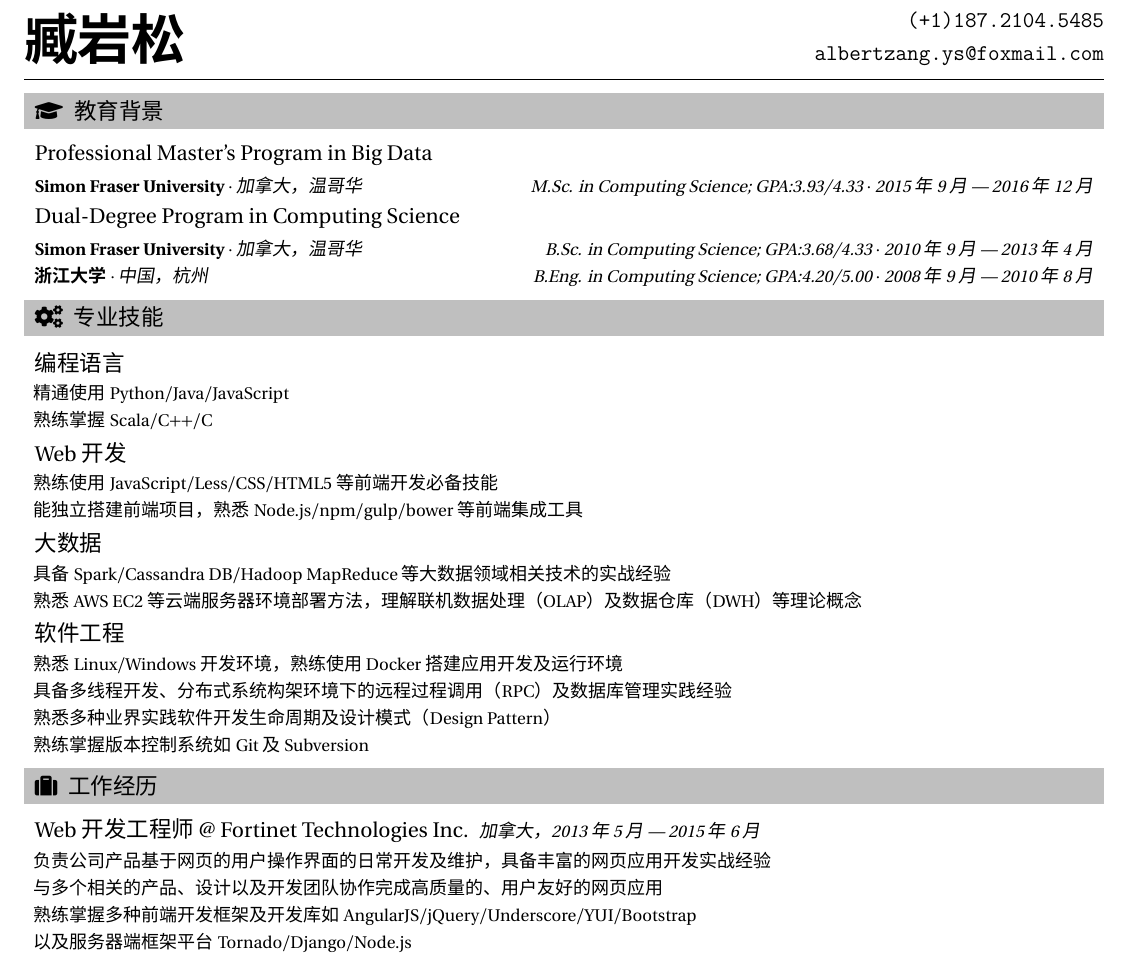
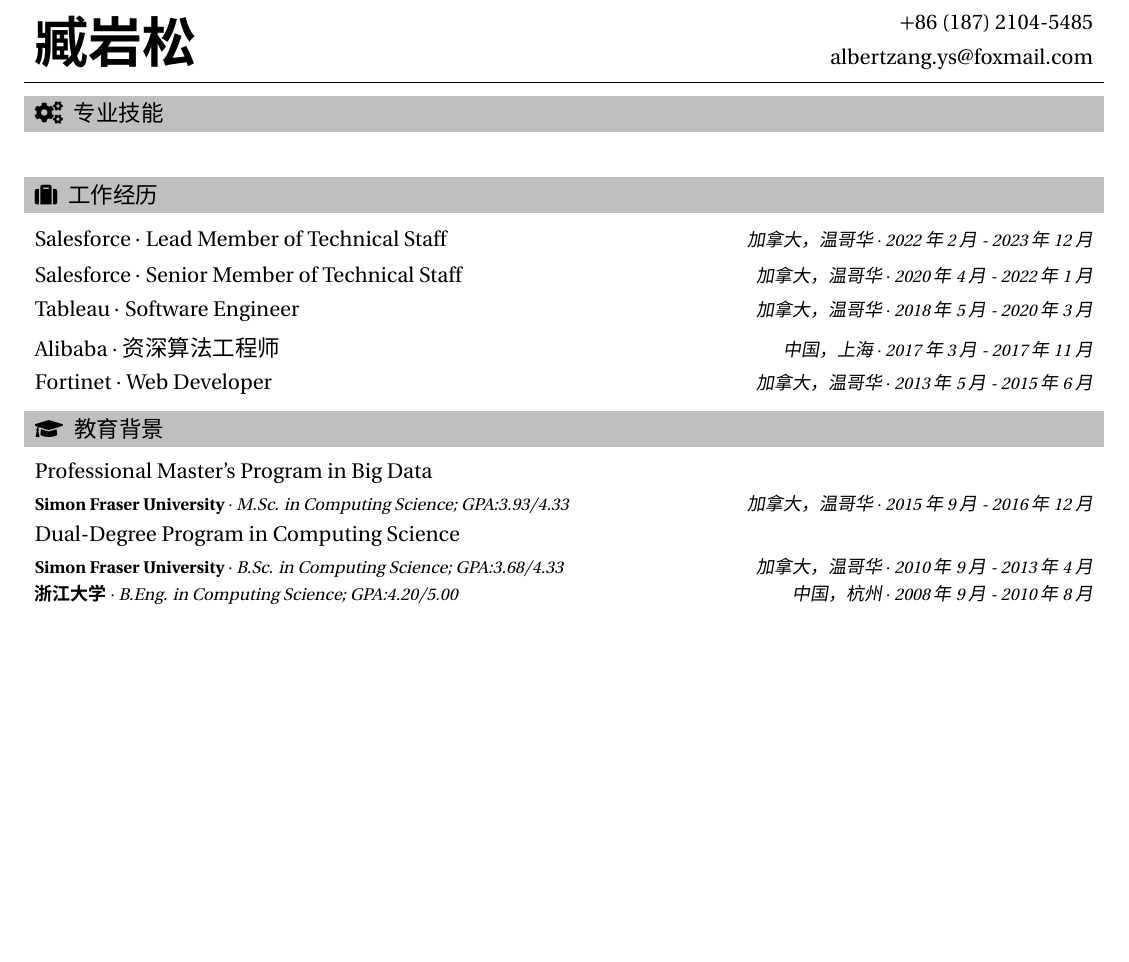
Before and after one commit to albertzang/resume, a LaTeX CV (resume-zh.tex, which reads commands.tex): part of the page, cut at the place of the change, the shorter picture padded with empty space. Compiled offline with XeLaTeX; a missing font is replaced by an installed copy or a similar font.

Commit message:
fix resume-zh

```diff
--- a/commands.tex
+++ b/commands.tex
@@ -60,9 +60,9 @@
 % #2 = phone
 % #3 = email
 \NewDocumentCommand{\headershort}{mmm}{
-  \grid*{1}{8}{0}{\fontlg\textbf{\textsc{#1}}}
-  \grid{1}{4}{1}{\fontmd\hspace{\fill}\texttt{#2}}
-  \grid{1}{4}{1}{\fontmd\hspace{\fill}\texttt{#3}}
+  \grid*{1}{8}{0}{\fontlg\hspace{\indentsize}\textbf{\textsc{#1}}}
+  \grid{1}{4}{1}{\fontmd\hspace{\fill}#2\hspace*{\indentsize}}
+  \grid{1}{4}{1}{\fontmd\hspace{\fill}#3\hspace*{\indentsize}}
   \grid{2}{1}{0}{\rule{2\TPHorizModule}{0.5pt}}
 }
 
--- a/resume-zh.tex
+++ b/resume-zh.tex
@@ -16,54 +16,31 @@
 \setCJKsansfont[Path=./fonts/, Extension=.ttf, BoldFont=MicrosoftYaHei-Bold, AutoFakeSlant=true]{MicrosoftYaHei}
 \setCJKmonofont[Path=./fonts/, Extension=.ttf, BoldFont=MicrosoftYaHei-Bold, AutoFakeSlant=true]{MicrosoftYaHei}
 \def\name{臧岩松}
-\def\phone{(+1)187.2104.5485}
+\def\phone{+86 (187) 2104-5485}
 \def\email{albertzang.ys@foxmail.com}
 
 \begin{document}
 \headershort{\name}{\phone}{\email}
 %%%%%%%%%%%%%%%%%%%%%%%%%%%%%%%%%%%%%%%%%%%%%%%%%%%%%%%%%%%%%%%%%%%%%%%%%%%%%%%%
+\sectiontitle{cogs}{专业技能}
+%%%%%%%%%%%%%%%%%%%%%%%%%%%%%%%%%%%%%%%%%%%%%%%%%%%%%%%%%%%%%%%%%%%%%%%%%%%%%%%%
+\gridpar{3}{}
+%%%%%%%%%%%%%%%%%%%%%%%%%%%%%%%%%%%%%%%%%%%%%%%%%%%%%%%%%%%%%%%%%%%%%%%%%%%%%%%%
+\sectiontitle{suitcase}{工作经历}
+%%%%%%%%%%%%%%%%%%%%%%%%%%%%%%%%%%%%%%%%%%%%%%%%%%%%%%%%%%%%%%%%%%%%%%%%%%%%%%%%
+\subsectiontitle{Salesforce $\cdot$ Lead Member of Technical Staff}[][加拿大，温哥华 $\cdot$ 2022年2月 - 2023年12月]
+\subsectiontitle{Salesforce $\cdot$ Senior Member of Technical Staff}[][加拿大，温哥华 $\cdot$ 2020年4月 - 2022年1月]
+\subsectiontitle{Tableau $\cdot$ Software Engineer}[][加拿大，温哥华 $\cdot$ 2018年5月 - 2020年3月]
+\subsectiontitle{Alibaba $\cdot$ 资深算法工程师}[][中国，上海 $\cdot$ 2017年3月 - 2017年11月]
+\subsectiontitle{Fortinet $\cdot$ Web Developer}[][加拿大，温哥华 $\cdot$ 2013年5月 - 2015年6月]
+%%%%%%%%%%%%%%%%%%%%%%%%%%%%%%%%%%%%%%%%%%%%%%%%%%%%%%%%%%%%%%%%%%%%%%%%%%%%%%%%
 \sectiontitle{graduation-cap}{教育背景}
 %%%%%%%%%%%%%%%%%%%%%%%%%%%%%%%%%%%%%%%%%%%%%%%%%%%%%%%%%%%%%%%%%%%%%%%%%%%%%%%%
 \subsectiontitle{Professional Master's Program in Big Data}
-\degree{Simon Fraser University}{加拿大，温哥华}{M.Sc. in Computing Science; GPA:3.93/4.33}{2015年9月 --- 2016年12月}
+\degree{Simon Fraser University}{M.Sc. in Computing Science; GPA:3.93/4.33}{加拿大，温哥华}{2015年9月 - 2016年12月}
 \subsectiontitle{Dual-Degree Program in Computing Science}
-\degree{Simon Fraser University}{加拿大，温哥华}{B.Sc. in Computing Science; GPA:3.68/4.33}{2010年9月 --- 2013年4月}
-\degree{浙江大学}{中国，杭州}{B.Eng. in Computing Science; GPA:4.20/5.00}{2008年9月 --- 2010年8月}
-%%%%%%%%%%%%%%%%%%%%%%%%%%%%%%%%%%%%%%%%%%%%%%%%%%%%%%%%%%%%%%%%%%%%%%%%%%%%%%%%
-\sectiontitle{cogs}{专业技能}
-%%%%%%%%%%%%%%%%%%%%%%%%%%%%%%%%%%%%%%%%%%%%%%%%%%%%%%%%%%%%%%%%%%%%%%%%%%%%%%%%
-\subsectiontitle{编程语言}
-\gridpar{6}{
-    精通使用Python/Java/JavaScript \\
-    熟练掌握Scala/C++/C
-}
-\subsectiontitle{Web开发}
-\gridpar{6}{
-    熟练使用JavaScript/Less/CSS/HTML5等前端开发必备技能 \\
-    能独立搭建前端项目，熟悉Node.js/npm/gulp/bower等前端集成工具
-}
-\subsectiontitle{大数据}
-\gridpar{6}{
-    具备Spark/Cassandra DB/Hadoop MapReduce等大数据领域相关技术的实战经验 \\
-    熟悉AWS EC2等云端服务器环境部署方法，理解联机数据处理（OLAP）及数据仓库（DWH）等理论概念
-}
-\subsectiontitle{软件工程}
-\gridpar{12}{
-    熟悉Linux/Windows开发环境，熟练使用Docker搭建应用开发及运行环境 \\
-    具备多线程开发、分布式系统构架环境下的远程过程调用（RPC）及数据库管理实践经验 \\
-    熟悉多种业界实践软件开发生命周期及设计模式（Design Pattern） \\
-    熟练掌握版本控制系统如Git及Subversion
-}
-%%%%%%%%%%%%%%%%%%%%%%%%%%%%%%%%%%%%%%%%%%%%%%%%%%%%%%%%%%%%%%%%%%%%%%%%%%%%%%%%
-\sectiontitle{suitcase}{工作经历}
-%%%%%%%%%%%%%%%%%%%%%%%%%%%%%%%%%%%%%%%%%%%%%%%%%%%%%%%%%%%%%%%%%%%%%%%%%%%%%%%%
-\subsectiontitle{Web开发工程师 @ Fortinet Technologies Inc.}[加拿大，2013年5月 --- 2015年6月]
-\gridpar{12}{
-    负责公司产品基于网页的用户操作界面的日常开发及维护，具备丰富的网页应用开发实战经验 \\
-    与多个相关的产品、设计以及开发团队协作完成高质量的、用户友好的网页应用 \\
-    熟练掌握多种前端开发框架及开发库如AngularJS/jQuery/Underscore/YUI/Bootstrap \\
-    以及服务器端框架平台Tornado/Django/Node.js
-}
+\degree{Simon Fraser University}{B.Sc. in Computing Science; GPA:3.68/4.33}{加拿大，温哥华}{2010年9月 - 2013年4月}
+\degree{浙江大学}{B.Eng. in Computing Science; GPA:4.20/5.00}{中国，杭州}{2008年9月 - 2010年8月}
 %%%%%%%%%%%%%%%%%%%%%%%%%%%%%%%%%%%%%%%%%%%%%%%%%%%%%%%%%%%%%%%%%%%%%%%%%%%%%%%%
 %\flushpage
 %%%%%%%%%%%%%%%%%%%%%%%%%%%%%%%%%%%%%%%%%%%%%%%%%%%%%%%%%%%%%%%%%%%%%%%%%%%%%%%%
```
Also changed, not shown: resume-en.pdf (added), resume-zh.pdf (added), 1 other file.
